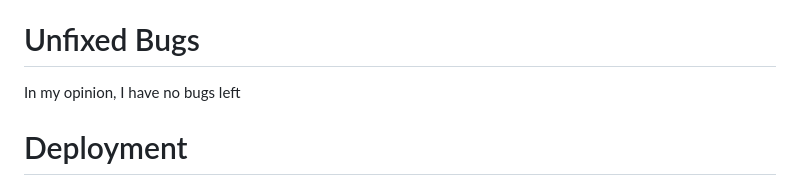
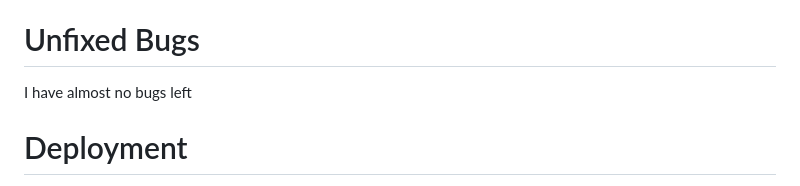
Before and after one commit to Nleontev/js_quiz_project, a Markdown page: README.md, the part around the change. GitHub-like rendering.

```diff
--- a/README.md
+++ b/README.md
@@ -36,7 +36,7 @@ No errors were found when passing through the official Jshint validatoк
 No errors were found when passing through the official (Jigsaw) validator
 
 # Unfixed Bugs
-In my opinion, I have no bugs left
+I have almost no bugs left
 
 # Deployment
 The site was deployed to GitHub pages. The steps to deploy are as follows:
```
